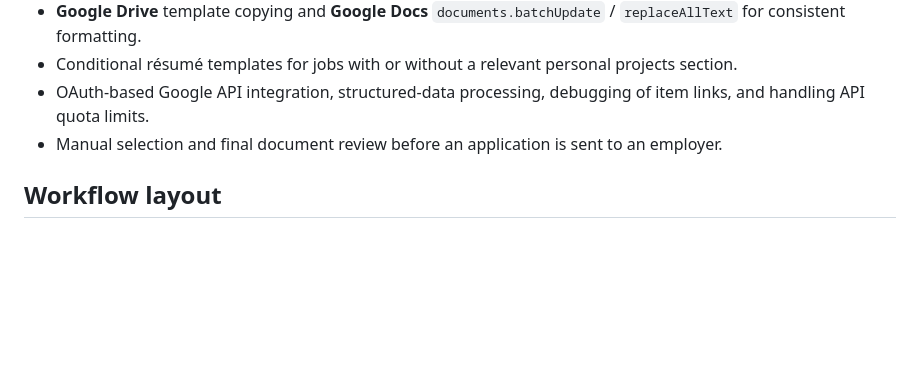
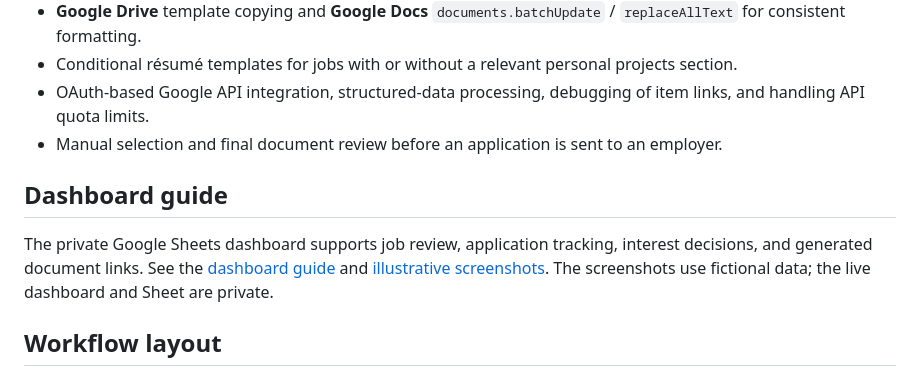
Before and after one commit to clausefoto/n8n-ai-job-application-automation, a Markdown page: README.md, the part around the change. Drawn GitHub-style; blank space fills up the shorter version.

Commit message:
Document job dashboard and screenshots

```diff
--- a/README.md
+++ b/README.md
@@ -27,6 +27,13 @@ The sample configuration shows both schedule triggers **disabled**. Manual testi
 - Conditional résumé templates for jobs with or without a relevant personal projects section.
 - OAuth-based Google API integration, structured-data processing, debugging of item links, and handling API quota limits.
 - Manual selection and final document review before an application is sent to an employer.
+
+## Dashboard guide
+
+The private Google Sheets dashboard supports job review, application tracking, interest decisions, and generated document links. See the [dashboard guide](docs/dashboard.md) and [illustrative screenshots](docs/screenshots.md). The screenshots use fictional data; the live dashboard and Sheet are private.
+
+
+
 
 ## Workflow layout
 
```
